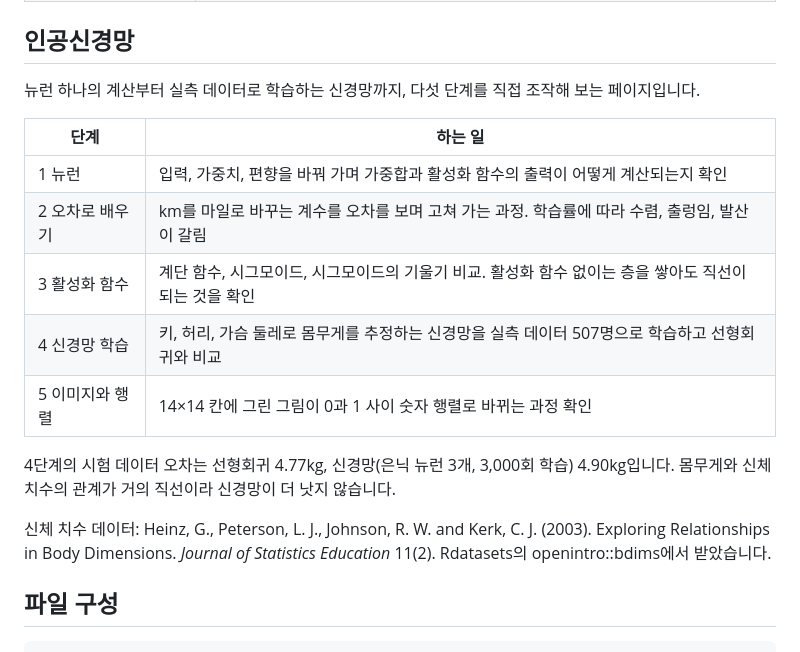
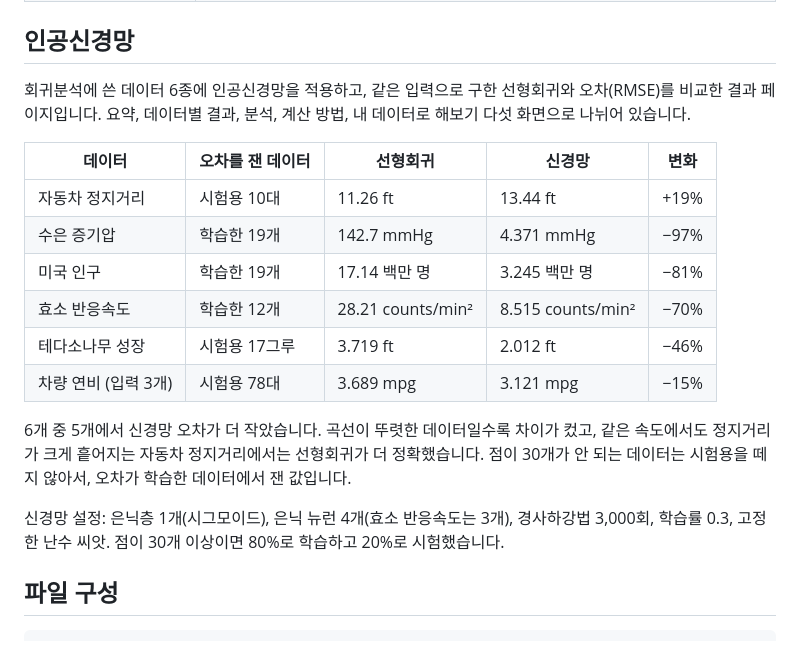
Before and after one commit to hwangjunkr/regression, a Markdown page: README.md, the part around the change. Rendered like a GitHub page.

Commit message:
README 인공신경망 설명을 새 결과 페이지에 맞게 수정

```diff
--- a/README.md
+++ b/README.md
@@ -49,19 +49,20 @@
 
 ## 인공신경망
 
-뉴런 하나의 계산부터 실측 데이터로 학습하는 신경망까지, 다섯 단계를 직접 조작해 보는 페이지입니다.
+회귀분석에 쓴 데이터 6종에 인공신경망을 적용하고, 같은 입력으로 구한 선형회귀와 오차(RMSE)를 비교한 결과 페이지입니다. 요약, 데이터별 결과, 분석, 계산 방법, 내 데이터로 해보기 다섯 화면으로 나뉘어 있습니다.
 
-| 단계 | 하는 일 |
-|---|---|
-| 1 뉴런 | 입력, 가중치, 편향을 바꿔 가며 가중합과 활성화 함수의 출력이 어떻게 계산되는지 확인 |
-| 2 오차로 배우기 | km를 마일로 바꾸는 계수를 오차를 보며 고쳐 가는 과정. 학습률에 따라 수렴, 출렁임, 발산이 갈림 |
-| 3 활성화 함수 | 계단 함수, 시그모이드, 시그모이드의 기울기 비교. 활성화 함수 없이는 층을 쌓아도 직선이 되는 것을 확인 |
-| 4 신경망 학습 | 키, 허리, 가슴 둘레로 몸무게를 추정하는 신경망을 실측 데이터 507명으로 학습하고 선형회귀와 비교 |
-| 5 이미지와 행렬 | 14×14 칸에 그린 그림이 0과 1 사이 숫자 행렬로 바뀌는 과정 확인 |
+| 데이터 | 오차를 잰 데이터 | 선형회귀 | 신경망 | 변화 |
+|---|---|---|---|---|
+| 자동차 정지거리 | 시험용 10대 | 11.26 ft | 13.44 ft | +19% |
+| 수은 증기압 | 학습한 19개 | 142.7 mmHg | 4.371 mmHg | −97% |
+| 미국 인구 | 학습한 19개 | 17.14 백만 명 | 3.245 백만 명 | −81% |
+| 효소 반응속도 | 학습한 12개 | 28.21 counts/min² | 8.515 counts/min² | −70% |
+| 테다소나무 성장 | 시험용 17그루 | 3.719 ft | 2.012 ft | −46% |
+| 차량 연비 (입력 3개) | 시험용 78대 | 3.689 mpg | 3.121 mpg | −15% |
 
-4단계의 시험 데이터 오차는 선형회귀 4.77kg, 신경망(은닉 뉴런 3개, 3,000회 학습) 4.90kg입니다. 몸무게와 신체 치수의 관계가 거의 직선이라 신경망이 더 낫지 않습니다.
+6개 중 5개에서 신경망 오차가 더 작았습니다. 곡선이 뚜렷한 데이터일수록 차이가 컸고, 같은 속도에서도 정지거리가 크게 흩어지는 자동차 정지거리에서는 선형회귀가 더 정확했습니다. 점이 30개가 안 되는 데이터는 시험용을 떼지 않아서, 오차가 학습한 데이터에서 잰 값입니다.
 
-신체 치수 데이터: Heinz, G., Peterson, L. J., Johnson, R. W. and Kerk, C. J. (2003). Exploring Relationships in Body Dimensions. *Journal of Statistics Education* 11(2). Rdatasets의 openintro::bdims에서 받았습니다.
+신경망 설정: 은닉층 1개(시그모이드), 은닉 뉴런 4개(효소 반응속도는 3개), 경사하강법 3,000회, 학습률 0.3, 고정한 난수 씨앗. 점이 30개 이상이면 80%로 학습하고 20%로 시험했습니다.
 
 ## 파일 구성
 
```
